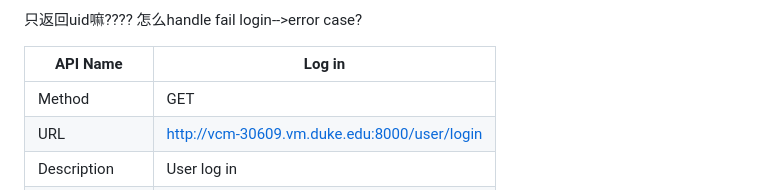
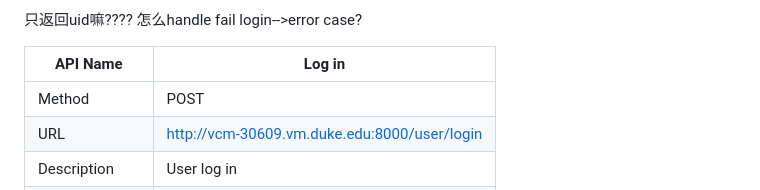
Before and after one commit to Hangming-Ye/Mini-Uber, a Markdown page: 0. Preworks/API Document.md, the part around the change. Drawn GitHub-style.

```diff
--- a/0. Preworks/API Document.md
+++ b/0. Preworks/API Document.md
@@ -28,7 +28,7 @@ Template
 
 | API  Name      | Log in                                                       |
 | -------------- | ------------------------------------------------------------ |
-| Method         | GET                                                          |
+| Method         | POST                                                         |
 | URL            | http://vcm-30609.vm.duke.edu:8000/user/login                 |
 | Description    | User log in                                                  |
 | Excepted Send  | {<br />&emsp;"username":<br />&emsp;"password":      <br />} |
```
